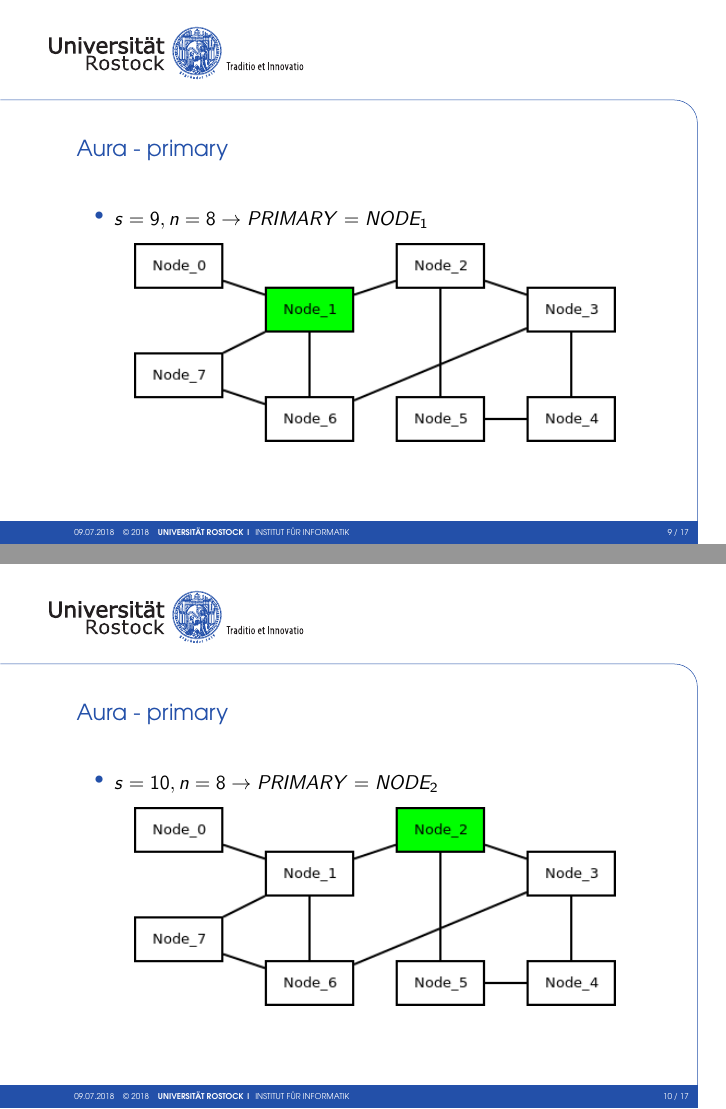
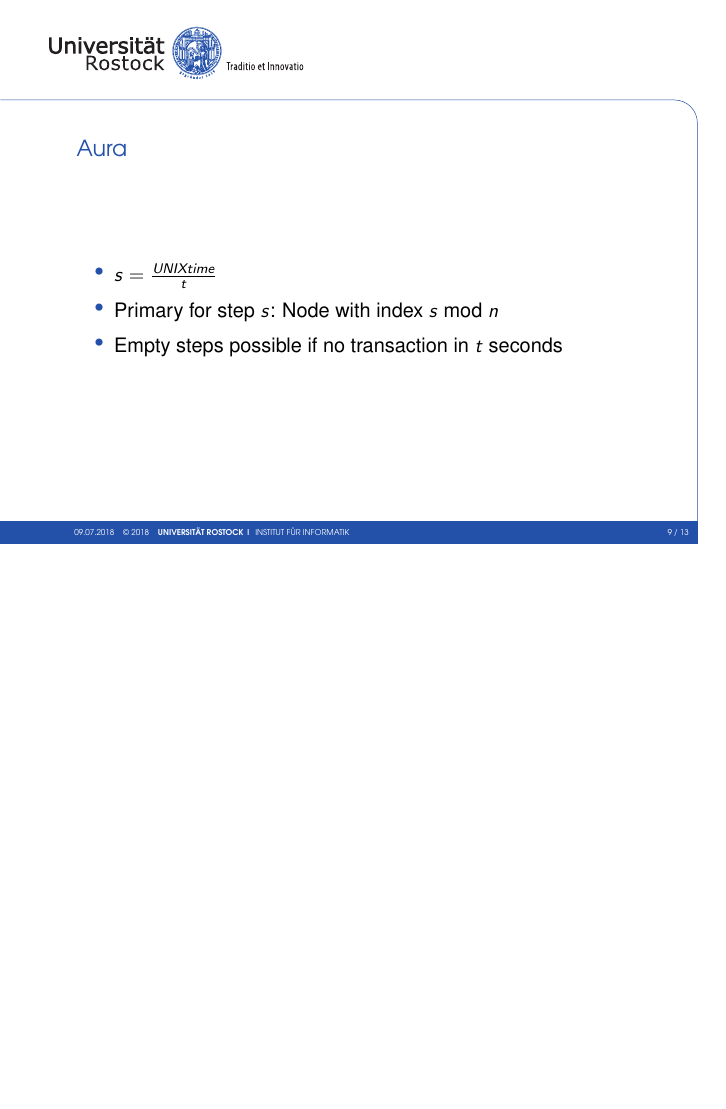
Before and after one commit to clecap/iuk-blockchain, LaTeX slides (presentation/presentation.tex): pages 9 and 10 of 17 before the commit and page 9 of 13 after it, the two joined at a grey line, the shorter picture padded with empty space. Compiled offline with pdfLaTeX.

Commit message:
Updated presentation

```diff
--- a/presentation/presentation.tex
+++ b/presentation/presentation.tex
@@ -90,24 +90,8 @@
 	\end{itemize}
 \end{frame}
 
-\begin{frame}{Aura - primary}
+\begin{frame}{Aura}
 	\begin{itemize}
-		\item $s = 9, n = 8 \rightarrow PRIMARY = NODE_1$
-	\end{itemize}
-	\begin{figure}
-		\includegraphics[width=0.8\textwidth]{images/aura_2.png}
-	\end{figure}
-\end{frame}
-
-\begin{frame}{Aura - primary}
-	\begin{itemize}
-		\item $s = 10, n = 8 \rightarrow PRIMARY = NODE_2$
-	\end{itemize}
-	\begin{figure}
-		\includegraphics[width=0.8\textwidth]{images/aura_3.png}
-	\end{figure}
-\end{frame}
-
-\begin{frame}{Aura - primary}
-	\begin{itemize}
-		\item $s =11, n = 8 \rightarrow PRIMARY = NODE_3$
+		\item $s = \frac{UNIXtime}{t}$
+		\item Primary for step $s$: Node with index $s$ mod $n$
+		\item Empty steps possible if no transaction in $t$ seconds
```
Also changed, not shown: presentation/presentation.tex (25 more changed lines).
